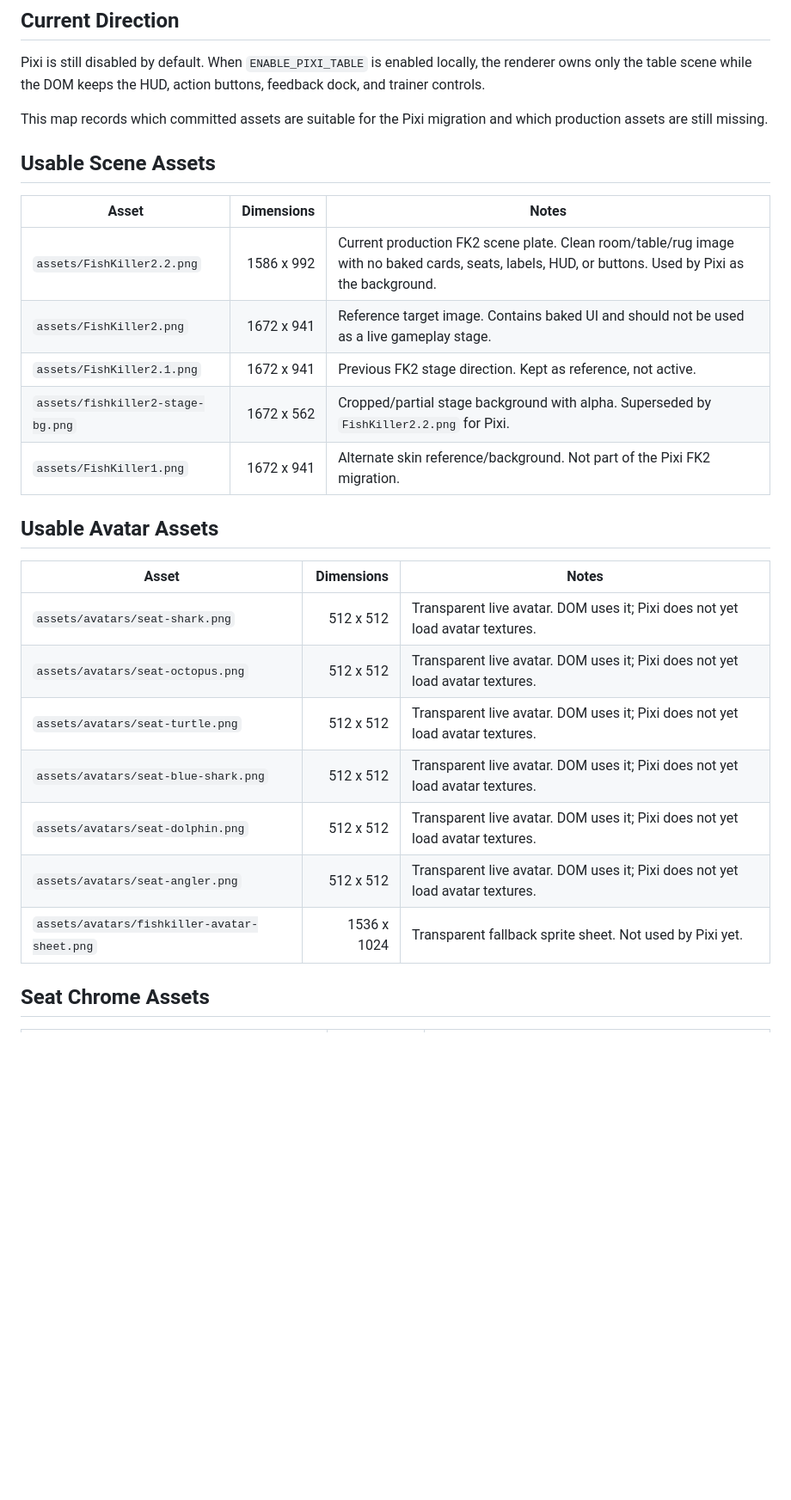
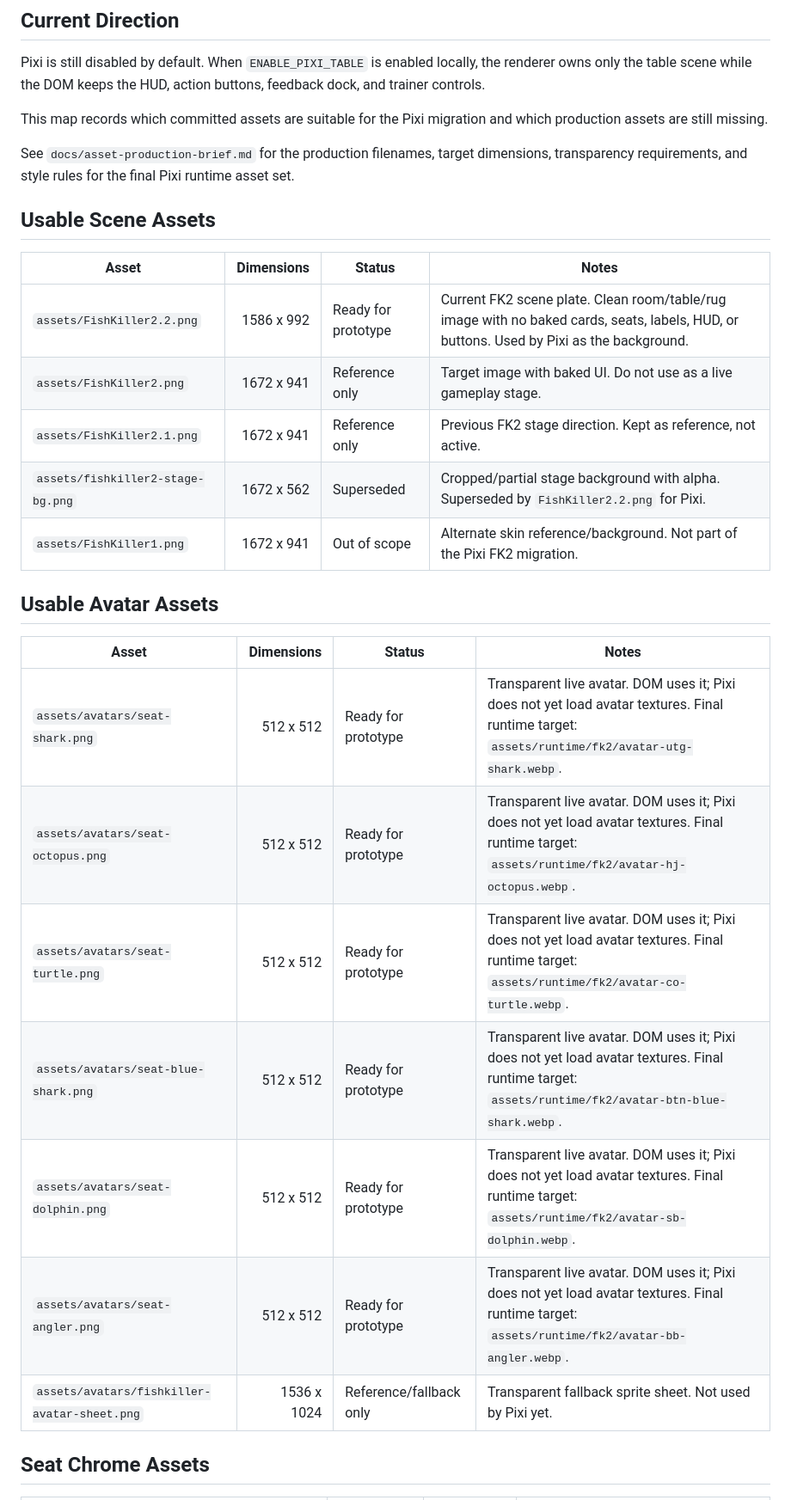
Before and after one commit to hdccode/FishKiller, a Markdown page: docs/pixi-asset-map.md, the part around one of its changes. Shown at 86% size. Drawn GitHub-style; blank space fills up the shorter version.

```diff
--- a/docs/pixi-asset-map.md
+++ b/docs/pixi-asset-map.md
@@ -10,27 +10,29 @@ Pixi is still disabled by default. When `ENABLE_PIXI_TABLE` is enabled locally,
 
 This map records which committed assets are suitable for the Pixi migration and which production assets are still missing.
 
+See `docs/asset-production-brief.md` for the production filenames, target dimensions, transparency requirements, and style rules for the final Pixi runtime asset set.
+
 ## Usable Scene Assets
 
-| Asset | Dimensions | Notes |
-| --- | ---: | --- |
-| `assets/FishKiller2.2.png` | 1586 x 992 | Current production FK2 scene plate. Clean room/table/rug image with no baked cards, seats, labels, HUD, or buttons. Used by Pixi as the background. |
-| `assets/FishKiller2.png` | 1672 x 941 | Reference target image. Contains baked UI and should not be used as a live gameplay stage. |
-| `assets/FishKiller2.1.png` | 1672 x 941 | Previous FK2 stage direction. Kept as reference, not active. |
-| `assets/fishkiller2-stage-bg.png` | 1672 x 562 | Cropped/partial stage background with alpha. Superseded by `FishKiller2.2.png` for Pixi. |
-| `assets/FishKiller1.png` | 1672 x 941 | Alternate skin reference/background. Not part of the Pixi FK2 migration. |
+| Asset | Dimensions | Status | Notes |
+| --- | ---: | --- | --- |
+| `assets/FishKiller2.2.png` | 1586 x 992 | Ready for prototype | Current FK2 scene plate. Clean room/table/rug image with no baked cards, seats, labels, HUD, or buttons. Used by Pixi as the background. |
+| `assets/FishKiller2.png` | 1672 x 941 | Reference only | Target image with baked UI. Do not use as a live gameplay stage. |
+| `assets/FishKiller2.1.png` | 1672 x 941 | Reference only | Previous FK2 stage direction. Kept as reference, not active. |
+| `assets/fishkiller2-stage-bg.png` | 1672 x 562 | Superseded | Cropped/partial stage background with alpha. Superseded by `FishKiller2.2.png` for Pixi. |
+| `assets/FishKiller1.png` | 1672 x 941 | Out of scope | Alternate skin reference/background. Not part of the Pixi FK2 migration. |
 
 ## Usable Avatar Assets
 
-| Asset | Dimensions | Notes |
-| --- | ---: | --- |
-| `assets/avatars/seat-shark.png` | 512 x 512 | Transparent live avatar. DOM uses it; Pixi does not yet load avatar textures. |
-| `assets/avatars/seat-octopus.png` | 512 x 512 | Transparent live avatar. DOM uses it; Pixi does not yet load avatar textures. |
-| `assets/avatars/seat-turtle.png` | 512 x 512 | Transparent live avatar. DOM uses it; Pixi does not yet load avatar textures. |
-| `assets/avatars/seat-blue-shark.png` | 512 x 512 | Transparent live avatar. DOM uses it; Pixi does not yet load avatar textures. |
-| `assets/avatars/seat-dolphin.png` | 512 x 512 | Transparent live avatar. DOM uses it; Pixi does not yet load avatar textures. |
-| `assets/avatars/seat-angler.png` | 512 x 512 | Transparent live avatar. DOM uses it; Pixi does not yet load avatar textures. |
-| `assets/avatars/fishkiller-avatar-sheet.png` | 1536 x 1024 | Transparent fallback sprite sheet. Not used by Pixi yet. |
+| Asset | Dimensions | Status | Notes |
+| --- | ---: | --- | --- |
+| `assets/avatars/seat-shark.png` | 512 x 512 | Ready for prototype | Transparent live avatar. DOM uses it; Pixi does not yet load avatar textures. Final runtime target: `assets/runtime/fk2/avatar-utg-shark.webp`. |
+| `assets/avatars/seat-octopus.png` | 512 x 512 | Ready for prototype | Transparent live avatar. DOM uses it; Pixi does not yet load avatar textures. Final runtime target: `assets/runtime/fk2/avatar-hj-octopus.webp`. |
+| `assets/avatars/seat-turtle.png` | 512 x 512 | Ready for prototype | Transparent live avatar. DOM uses it; Pixi does not yet load avatar textures. Final runtime target: `assets/runtime/fk2/avatar-co-turtle.webp`. |
+| `assets/avatars/seat-blue-shark.png` | 512 x 512 | Ready for prototype | Transparent live avatar. DOM uses it; Pixi does not yet load avatar textures. Final runtime target: `assets/runtime/fk2/avatar-btn-blue-shark.webp`. |
+| `assets/avatars/seat-dolphin.png` | 512 x 512 | Ready for prototype | Transparent live avatar. DOM uses it; Pixi does not yet load avatar textures. Final runtime target: `assets/runtime/fk2/avatar-sb-dolphin.webp`. |
+| `assets/avatars/seat-angler.png` | 512 x 512 | Ready for prototype | Transparent live avatar. DOM uses it; Pixi does not yet load avatar textures. Final runtime target: `assets/runtime/fk2/avatar-bb-angler.webp`. |
+| `assets/avatars/fishkiller-avatar-sheet.png` | 1536 x 1024 | Reference/fallback only | Transparent fallback sprite sheet. Not used by Pixi yet. |
 
 ## Seat Chrome Assets
 
```
Also changed, not shown: other parts of docs/pixi-asset-map.md (+38 -22 lines), docs/asset-production-brief.md (added, +131 -0 lines).
